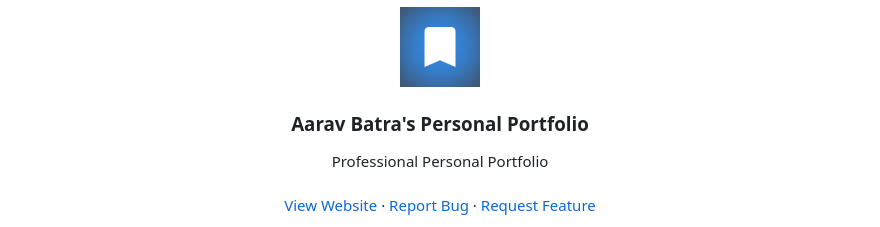
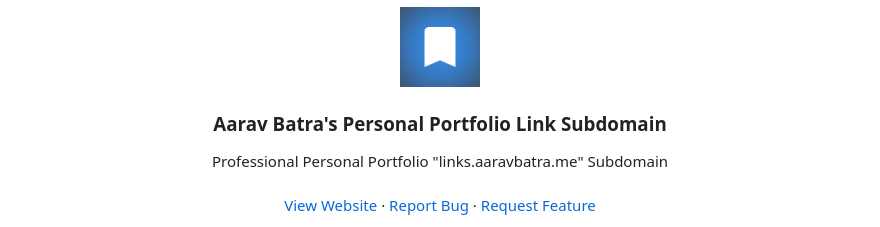
Before and after one commit to batra-aarav/links.aaravbatra.me, a Markdown page: README.md, the part around the change. GitHub-like rendering.

```diff
--- a/README.md
+++ b/README.md
@@ -14,10 +14,10 @@
     <img src="siteicon.png" alt="Logo" width="80" height="80">
   </a>
 
-<h3 align="center">Aarav Batra's Personal Portfolio</h3>
+<h3 align="center">Aarav Batra's Personal Portfolio Link Subdomain</h3>
 
   <p align="center">
-    Professional Personal Portfolio
+    Professional Personal Portfolio "links.aaravbatra.me" Subdomain
     <br />
     <br />
     <a href="https://github.com/batra-aarav/batra-aarav.github.io">View Website</a>
```
